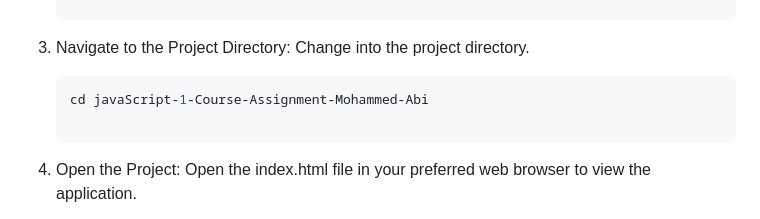
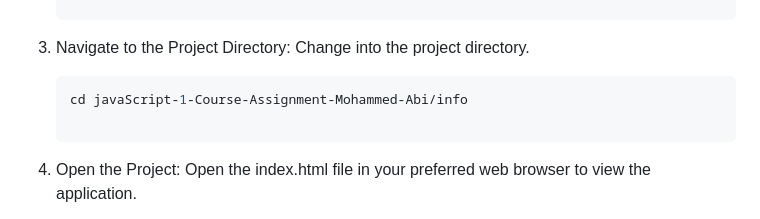
Before and after one commit to MohammedAbi/javaScript-1-Course-Assignment-Mohammed-Abi, a Markdown page: README.md, the part around the change. Rendered like a GitHub page.

Commit message:
Updated README file cloning repo

````diff
--- a/README.md
+++ b/README.md
@@ -86,7 +86,7 @@ To get a copy of this project up and running on your local machine, follow these
 3. Navigate to the Project Directory: Change into the project directory.
 
    ```bash
-   cd javaScript-1-Course-Assignment-Mohammed-Abi
+   cd javaScript-1-Course-Assignment-Mohammed-Abi/info
 
    ```
 
````
